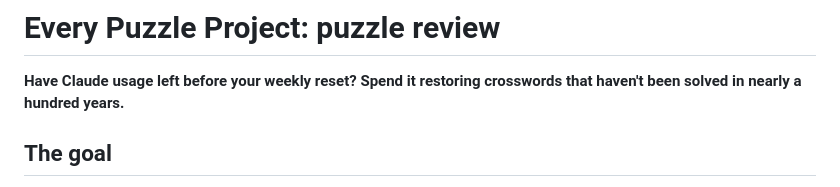
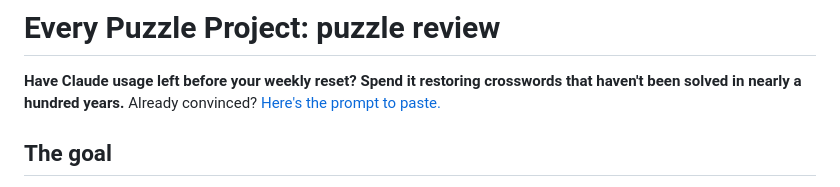
Before and after one commit to EveryPuzzleProject/blitz, a Markdown page: README.md, the part around the change. GitHub-like rendering.

Commit message:
README: jump link to the prompt
Co-Authored-By: Claude Opus 5.5 <noreply@anthropic.com>

```diff
--- a/README.md
+++ b/README.md
@@ -2,6 +2,7 @@
 
 **Have Claude usage left before your weekly reset? Spend it restoring
 crosswords that haven't been solved in nearly a hundred years.**
+Already convinced? [Here's the prompt to paste.](#how-to-help)
 
 ## The goal
 
```
